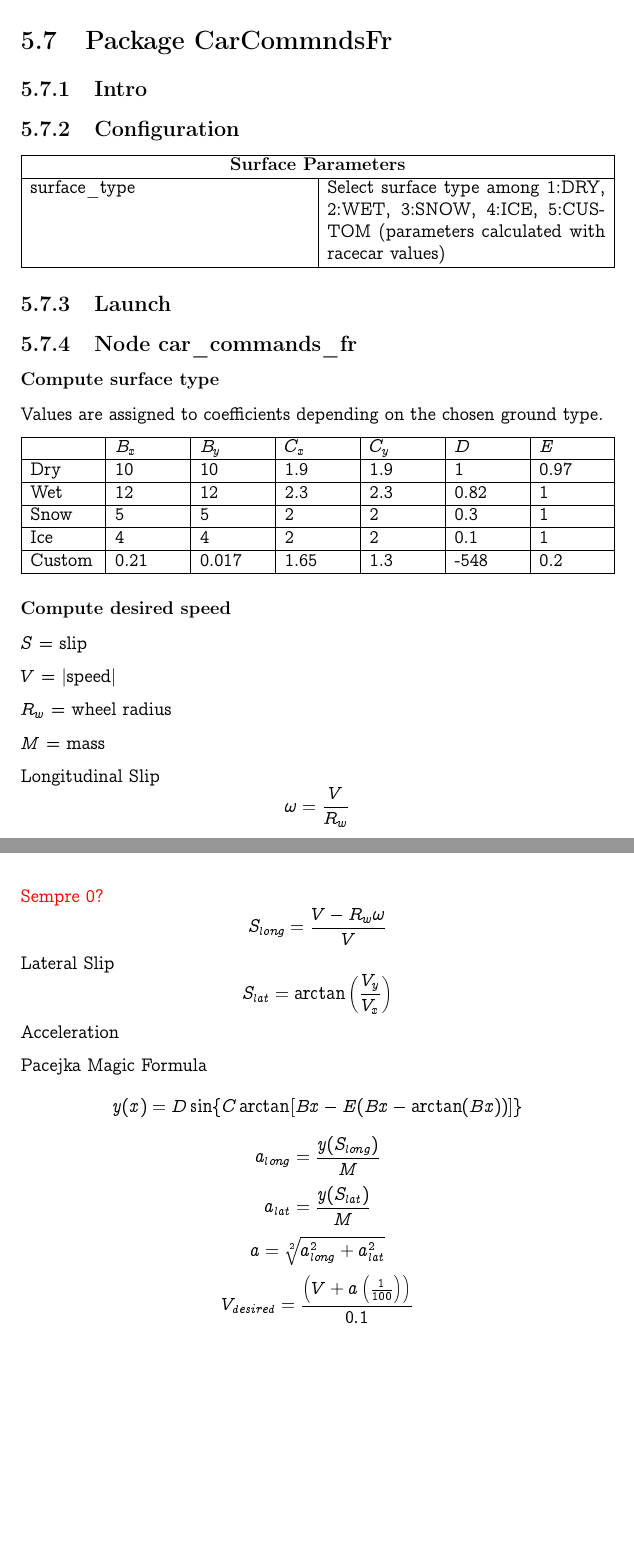
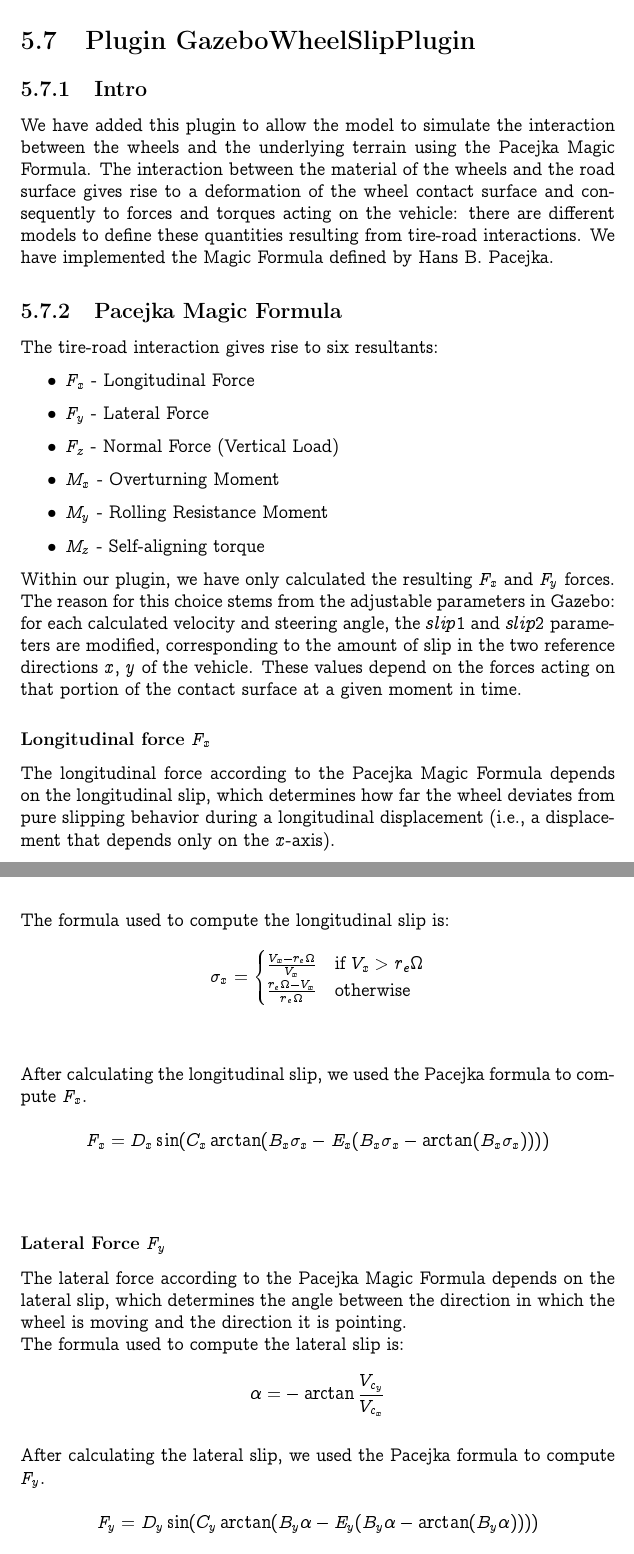
Before and after one commit to StefanoColli/Gazebo-car-simulator, a LaTeX thesis (Documentation/UserManual/user_manual.tex): two parts of pages 51 and 52 of 57 before the commit and two parts of pages 51 and 52 of 62 after it, joined at a grey line, cut at the place of the change, the shorter picture padded with empty space. Compiled offline with pdfLaTeX.

Commit message:
Add documentation on pacejka plugin and fix carcommands section

```diff
--- a/Documentation/UserManual/user_manual.tex
+++ b/Documentation/UserManual/user_manual.tex
@@ -726,91 +724,12 @@ Once the linearization is performed an \verb|AckermannDriveStamped| message is b
 \section{Package trajectoy\_tracker}
 \input{trajectory_tracker}
 
-\section{Package CarCommndsFr}
+\newpage
 
-\subsection{Intro}
+\section{Plugin GazeboWheelSlipPlugin}
+\input{pacejka_plugin}
 
-\subsection{Configuration}
-
-\begin{center}
-	\begin{tabularx}{\textwidth}{
-			| >{\raggedright\arraybackslash}X
-			| >{\arraybackslash}X |
-		}
-		\hline
-		\multicolumn{2}{|c|}{\textbf{Surface Parameters}} \\
-		\hline
-		surface\_type & Select surface type among 1:DRY, 2:WET, 3:SNOW, 4:ICE, 5:CUSTOM (parameters calculated with racecar values) \\
-		\hline
-	\end{tabularx}
-\end{center}
-
-\subsection{Launch}
-
-\subsection{Node car\_commands\_fr}
-
-\subsubsection{Compute surface type}
-
-Values are assigned to coefficients depending on the chosen ground type.
-
-\begin{center}
-	\begin{tabularx}{\textwidth}{|X|X|X|X|X|X|X|}
-		\hline
-		 & $B_x$ & $B_y$ & $C_x$ & $C_y$ & $D$ & $E$ \\
-		\hline
-		Dry & 10 & 10 & 1.9 & 1.9 & 1 & 0.97 \\
-		\hline
-		Wet & 12 & 12 & 2.3 & 2.3 & 0.82 & 1 \\
-		\hline
-		Snow & 5 & 5 & 2 & 2 & 0.3 & 1 \\
-		\hline
-		Ice & 4 & 4 & 2 & 2 & 0.1 & 1 \\
-		\hline
-		Custom & 0.21 & 0.017 & 1.65 & 1.3 & -548 & 0.2 \\
-		\hline
-	\end{tabularx}
-\end{center}
-
-\subsubsection{Compute desired speed}
-
-$S$ = slip
-
-$V$ = |speed|
-
-$R_w$ = wheel radius
-
-$M$ = mass
-
-Longitudinal Slip
-\[
-\omega = \frac{V}{R_w}
-\]
-\textcolor{red}{Sempre 0?}
-\[
-S_{long} = \frac{V - R_w\omega}{V}
-\]
-Lateral Slip
-\[
-S_{lat} = \arctan\left(\frac{V_y}{V_x}\right)
-\]
-Acceleration
-
-Pacejka Magic Formula
-\[
-y(x) = D\sin\{C\arctan[Bx - E(Bx - \arctan(Bx))]\}
-\]
-\[
-a_{long} = \frac{y(S_{long})}{M}
-\]
-\[
-a_{lat} = \frac{y(S_{lat})}{M}
-\]
-\[
-a = \sqrt[2]{a_{long}^2 + a_{lat}^2}
-\]
-\[
-V_{desired} = \frac{\left(V + a\left(\frac{1}{100}\right)\right)}{0.1}
-\]
+\newpage
 
 \appendix
 
```
Also changed, not shown: Documentation/UserManual/user_manual.tex (28 more changed lines).
